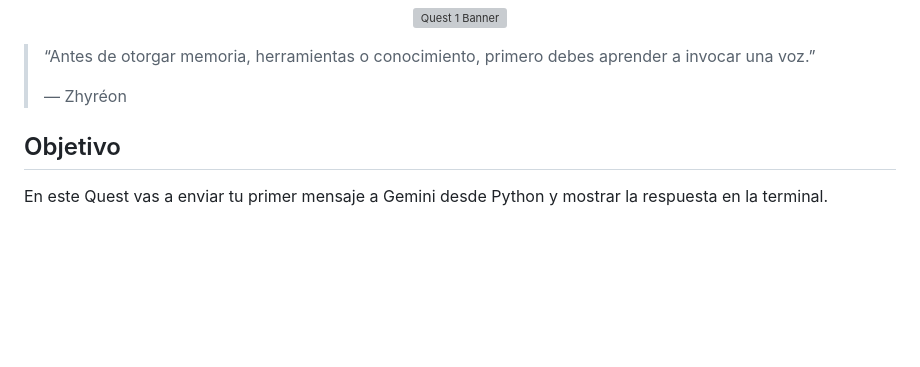
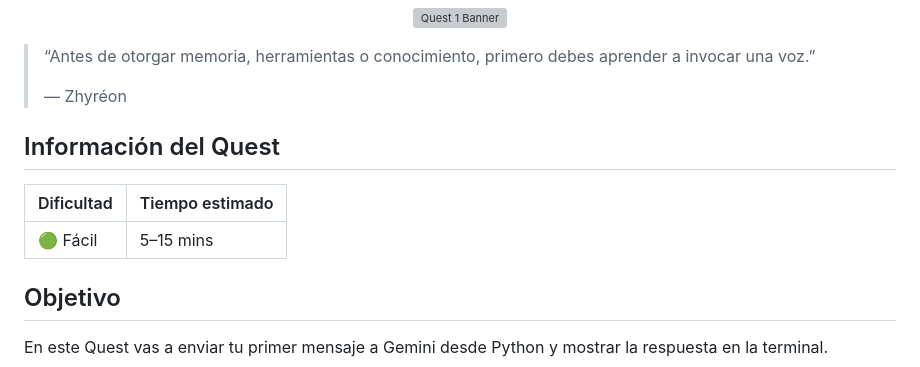
Before and after one commit to SanabriaNatalia/AIAgentQuest, a Markdown page: quests/quest_01_first_invocation/README.md, the part around the change. Drawn GitHub-style; blank space fills up the shorter version; grey boxes are pictures that could not be loaded.

Commit message:
Added difficulty badge to quests README

```diff
--- a/quests/quest_01_first_invocation/README.md
+++ b/quests/quest_01_first_invocation/README.md
@@ -5,6 +5,12 @@
 > “Antes de otorgar memoria, herramientas o conocimiento, primero debes aprender a invocar una voz.”
 >
 > — Zhyréon
+
+## Información del Quest
+
+| Dificultad | Tiempo estimado |
+|---|---|
+| 🟢 Fácil | 5–15 mins |
 
 ## Objetivo
 
```
